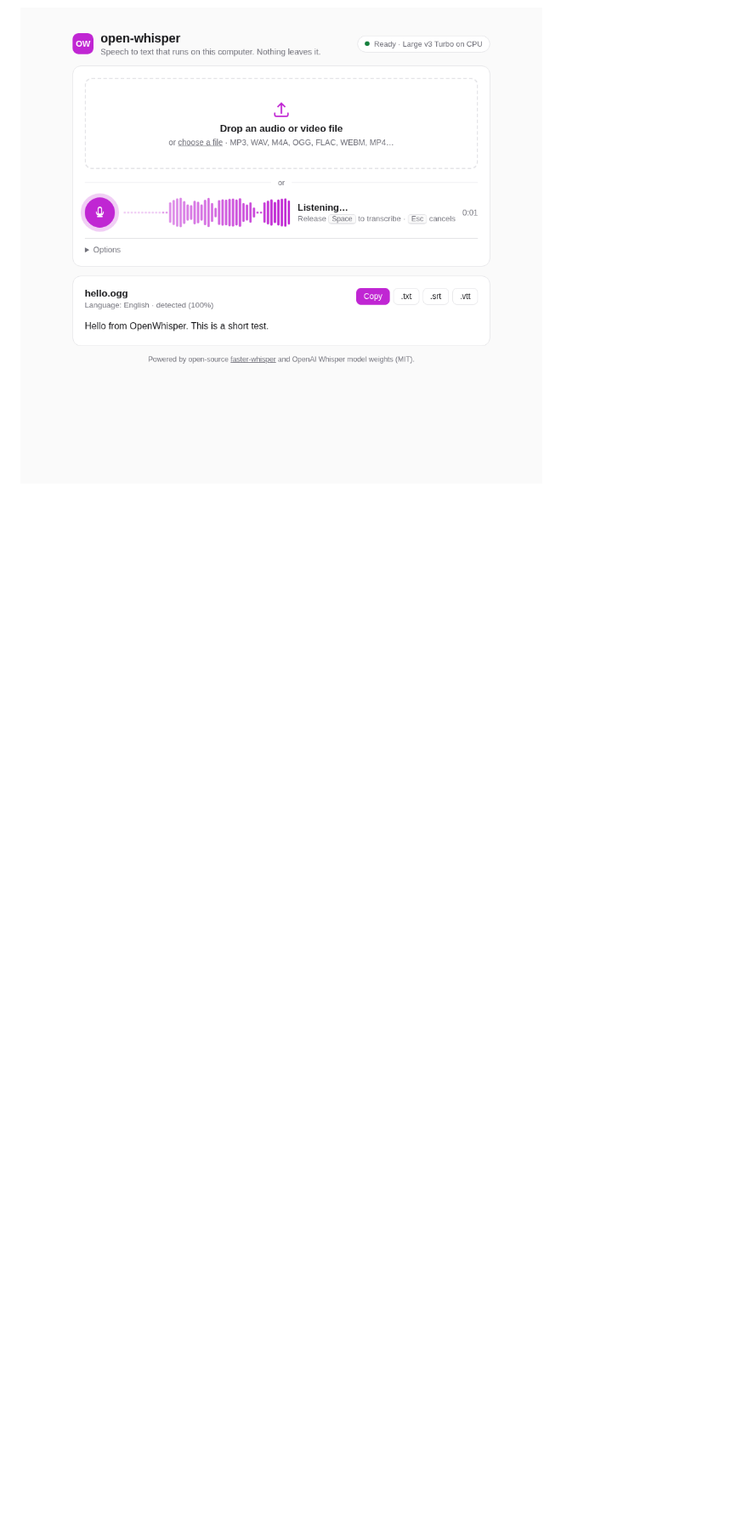
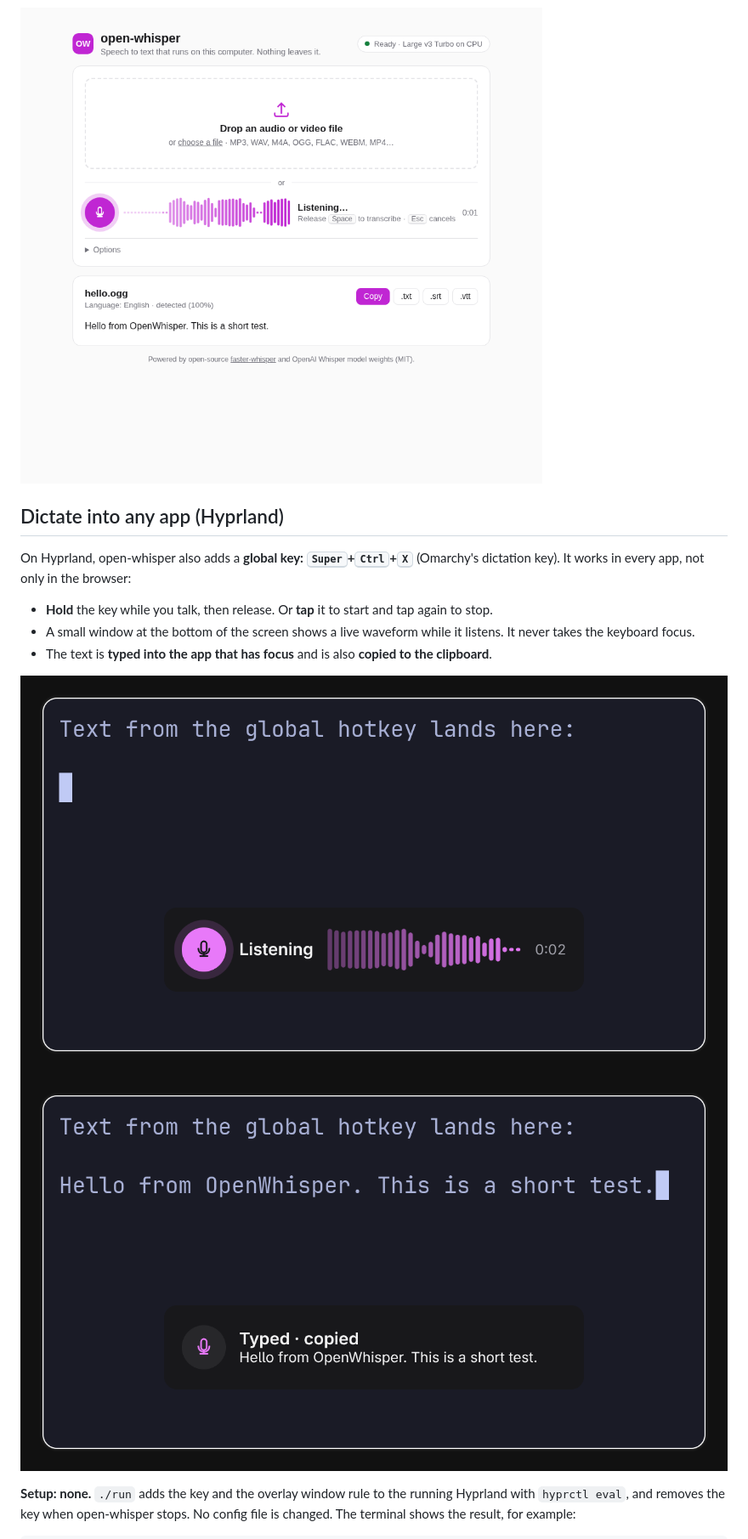
Before and after one commit to FrancoAA/lowkey, a Markdown page: README.md, the part around one of its changes. Shown at 85% size. Drawn GitHub-style; pictures changed too: docs/screenshots/06-hotkey-overlay-listening.png (added), docs/screenshots/07-hotkey-text-pasted.png (added); blank space fills up the shorter version.

```diff
--- a/README.md
+++ b/README.md
@@ -46,3 +46,20 @@ the ffmpeg libraries.
 
 ![Dictation](docs/screenshots/03-dictation-listening.png)
 
+## Dictate into any app (Hyprland)
+
+On Hyprland, open-whisper also adds a **global key: <kbd>Super</kbd>+<kbd>Ctrl</kbd>+<kbd>X</kbd>**
+(Omarchy's dictation key). It works in every app, not only in the browser:
+
+- **Hold** the key while you talk, then release. Or **tap** it to start and tap again to stop.
+- A small window at the bottom of the screen shows a live waveform while it listens. It never
+  takes the keyboard focus.
+- The text is **typed into the app that has focus** and is also **copied to the clipboard**.
+
+![Global dictation overlay](docs/screenshots/06-hotkey-overlay-listening.png)
+![Text typed into the focused app](docs/screenshots/07-hotkey-text-pasted.png)
+
+**Setup: none.** `./run` adds the key and the overlay window rule to the running Hyprland
+with `hyprctl eval`, and removes the key when open-whisper stops. No config file is changed.
+The terminal shows the result, for example:
+
```
Also changed, not shown: other parts of README.md (+33 -2 lines), 15 other files.
